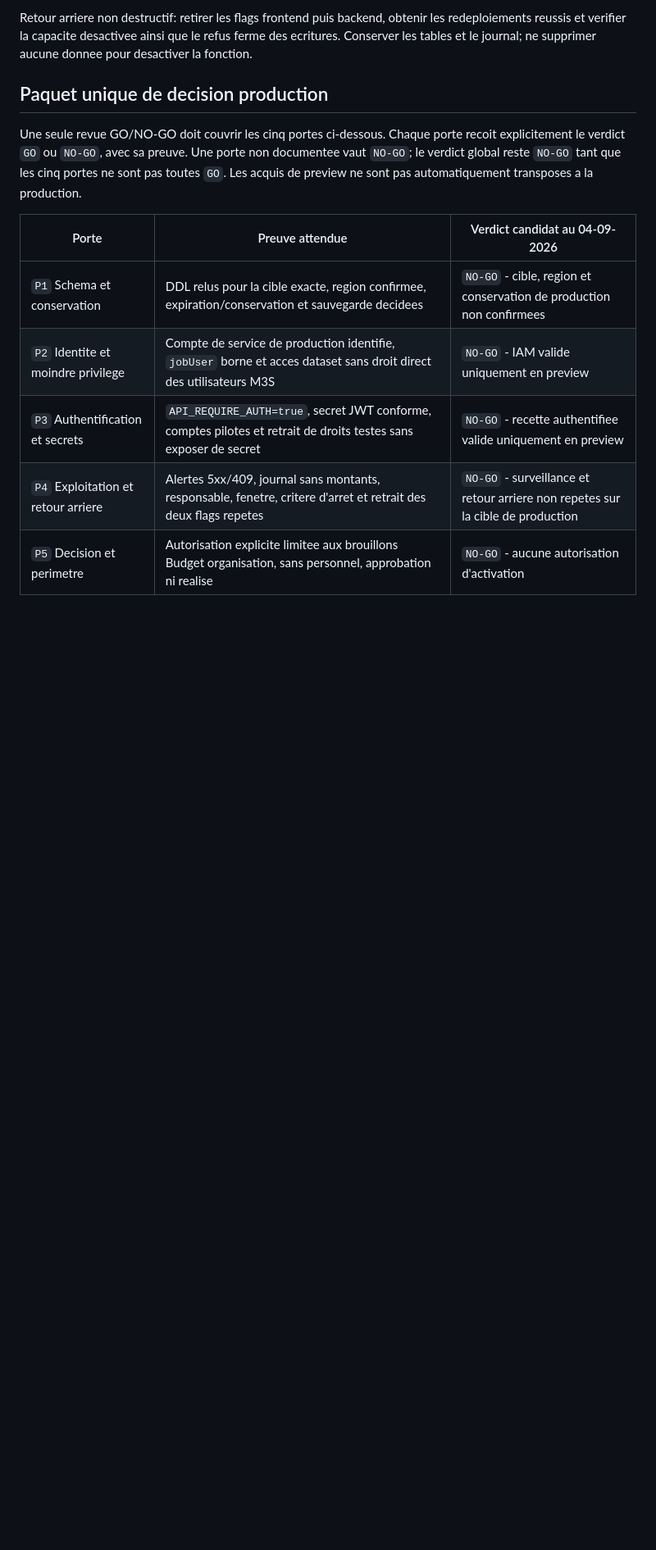
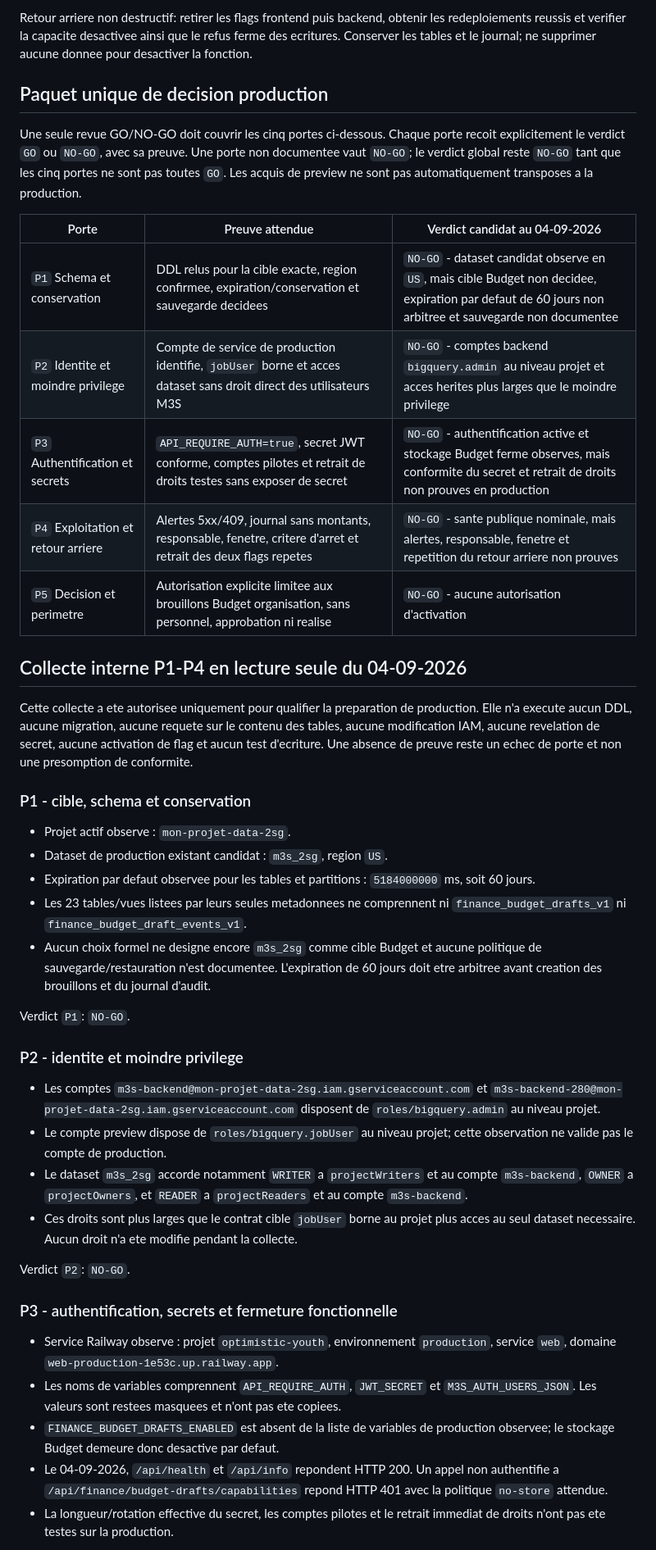
Before and after one commit to snchgroup-web/m3s-backend, a Markdown page: docs/FINANCE-BUDGET-DRAFTS.md, the part around one of its changes. Shown at 82% size. Rendered like a GitHub page; blank space fills up the shorter version.

Commit message:
docs(budget): record production evidence review

```diff
--- a/docs/FINANCE-BUDGET-DRAFTS.md
+++ b/docs/FINANCE-BUDGET-DRAFTS.md
@@ -67,8 +67,40 @@ Une seule revue GO/NO-GO doit couvrir les cinq portes ci-dessous. Chaque porte r
 
 | Porte | Preuve attendue | Verdict candidat au 04-09-2026 |
 | --- | --- | --- |
-| `P1` Schema et conservation | DDL relus pour la cible exacte, region confirmee, expiration/conservation et sauvegarde decidees | `NO-GO` - cible, region et conservation de production non confirmees |
-| `P2` Identite et moindre privilege | Compte de service de production identifie, `jobUser` borne et acces dataset sans droit direct des utilisateurs M3S | `NO-GO` - IAM valide uniquement en preview |
-| `P3` Authentification et secrets | `API_REQUIRE_AUTH=true`, secret JWT conforme, comptes pilotes et retrait de droits testes sans exposer de secret | `NO-GO` - recette authentifiee valide uniquement en preview |
-| `P4` Exploitation et retour arriere | Alertes 5xx/409, journal sans montants, responsable, fenetre, critere d'arret et retrait des deux flags repetes | `NO-GO` - surveillance et retour arriere non repetes sur la cible de production |
+| `P1` Schema et conservation | DDL relus pour la cible exacte, region confirmee, expiration/conservation et sauvegarde decidees | `NO-GO` - dataset candidat observe en `US`, mais cible Budget non decidee, expiration par defaut de 60 jours non arbitree et sauvegarde non documentee |
+| `P2` Identite et moindre privilege | Compte de service de production identifie, `jobUser` borne et acces dataset sans droit direct des utilisateurs M3S | `NO-GO` - comptes backend `bigquery.admin` au niveau projet et acces herites plus larges que le moindre privilege |
+| `P3` Authentification et secrets | `API_REQUIRE_AUTH=true`, secret JWT conforme, comptes pilotes et retrait de droits testes sans exposer de secret | `NO-GO` - authentification active et stockage Budget ferme observes, mais conformite du secret et retrait de droits non prouves en production |
+| `P4` Exploitation et retour arriere | Alertes 5xx/409, journal sans montants, responsable, fenetre, critere d'arret et retrait des deux flags repetes | `NO-GO` - sante publique nominale, mais alertes, responsable, fenetre et repetition du retour arriere non prouves |
 | `P5` Decision et perimetre | Autorisation explicite limitee aux brouillons Budget organisation, sans personnel, approbation ni realise | `NO-GO` - aucune autorisation d'activation |
+
+## Collecte interne P1-P4 en lecture seule du 04-09-2026
+
+Cette collecte a ete autorisee uniquement pour qualifier la preparation de production. Elle n'a execute aucun DDL, aucune migration, aucune requete sur le contenu des tables, aucune modification IAM, aucune revelation de secret, aucune activation de flag et aucun test d'ecriture. Une absence de preuve reste un echec de porte et non une presomption de conformite.
+
+### P1 - cible, schema et conservation
+
+- Projet actif observe : `mon-projet-data-2sg`.
+- Dataset de production existant candidat : `m3s_2sg`, region `US`.
+- Expiration par defaut observee pour les tables et partitions : `5184000000` ms, soit 60 jours.
+- Les 23 tables/vues listees par leurs seules metadonnees ne comprennent ni `finance_budget_drafts_v1` ni `finance_budget_draft_events_v1`.
+- Aucun choix formel ne designe encore `m3s_2sg` comme cible Budget et aucune politique de sauvegarde/restauration n'est documentee. L'expiration de 60 jours doit etre arbitree avant creation des brouillons et du journal d'audit.
+
+Verdict `P1`: `NO-GO`.
+
+### P2 - identite et moindre privilege
+
+- Les comptes `m3s-backend@mon-projet-data-2sg.iam.gserviceaccount.com` et `m3s-backend-280@mon-projet-data-2sg.iam.gserviceaccount.com` disposent de `roles/bigquery.admin` au niveau projet.
+- Le compte preview dispose de `roles/bigquery.jobUser` au niveau projet; cette observation ne valide pas le compte de production.
+- Le dataset `m3s_2sg` accorde notamment `WRITER` a `projectWriters` et au compte `m3s-backend`, `OWNER` a `projectOwners`, et `READER` a `projectReaders` et au compte `m3s-backend`.
+- Ces droits sont plus larges que le contrat cible `jobUser` borne au projet plus acces au seul dataset necessaire. Aucun droit n'a ete modifie pendant la collecte.
+
+Verdict `P2`: `NO-GO`.
+
+### P3 - authentification, secrets et fermeture fonctionnelle
+
+- Service Railway observe : projet `optimistic-youth`, environnement `production`, service `web`, domaine `web-production-1e53c.up.railway.app`.
+- Les noms de variables comprennent `API_REQUIRE_AUTH`, `JWT_SECRET` et `M3S_AUTH_USERS_JSON`. Les valeurs sont restees masquees et n'ont pas ete copiees.
+- `FINANCE_BUDGET_DRAFTS_ENABLED` est absent de la liste de variables de production observee; le stockage Budget demeure donc desactive par defaut.
+- Le 04-09-2026, `/api/health` et `/api/info` repondent HTTP 200. Un appel non authentifie a `/api/finance/budget-drafts/capabilities` repond HTTP 401 avec la politique `no-store` attendue.
+- La longueur/rotation effective du secret, les comptes pilotes et le retrait immediat de droits n'ont pas ete testes sur la production.
+
```
Also changed, not shown: other parts of docs/FINANCE-BUDGET-DRAFTS.md (+14 -0 lines).
